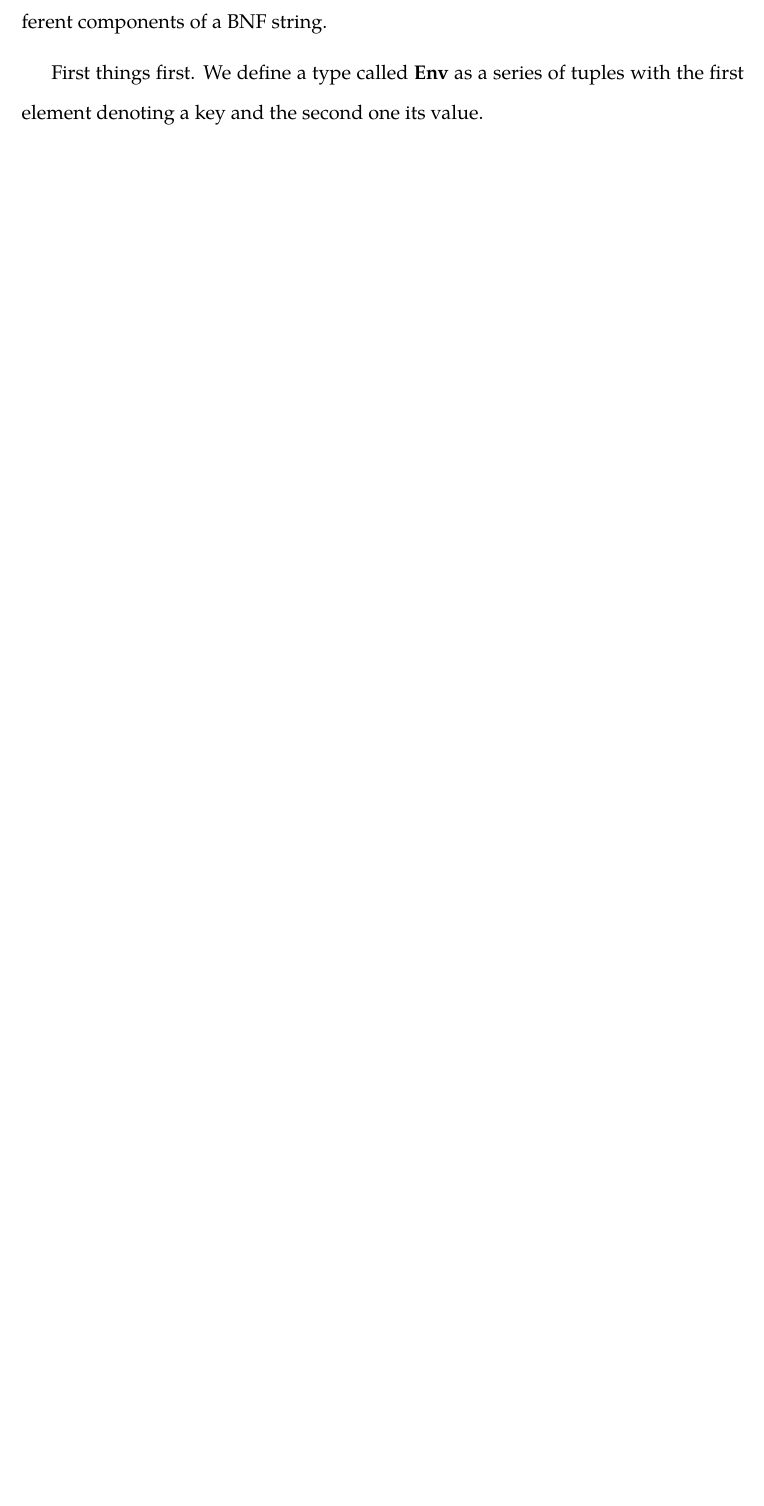
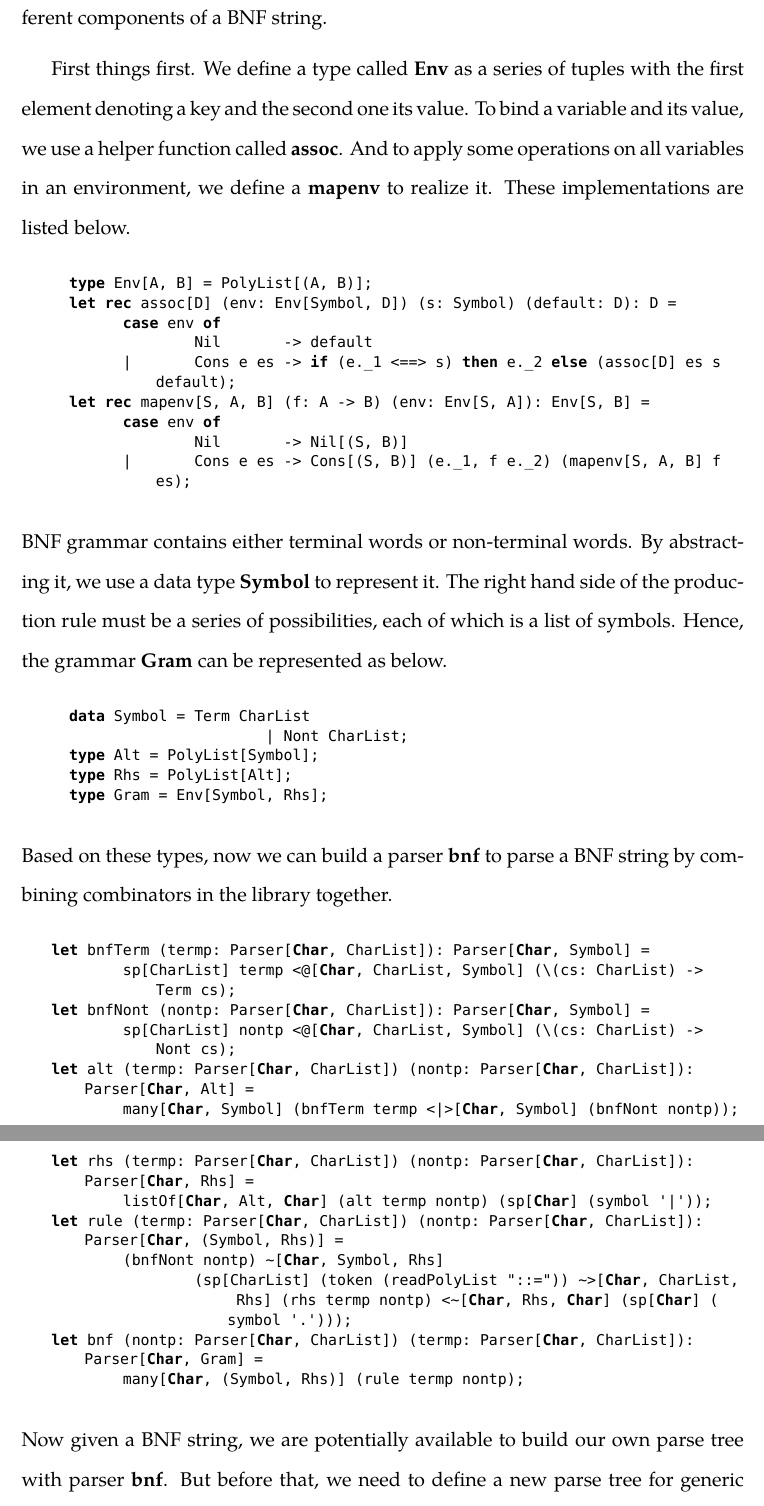
Before and after one commit to Demonsu/Dissertation-Report, a LaTeX thesis (report.tex, which reads general.tex): part of page 25 of 71 before the commit and two parts of pages 25 and 26 of 72 after it, the two joined at a grey line, cut so that both start at the same text, the shorter picture padded with empty space. Compiled offline with XeLaTeX; a missing font is replaced by an installed copy or a similar font.

Commit message:
Add contents.

```diff
--- a/general.tex
+++ b/general.tex
@@ -201,4 +201,41 @@ The parser \textbf{expr1} does the same thing as \textbf{expr} but this way it i
 \section{Self Application}
 As for a given string that follows BNF grammar, we can build a parser to parse all this kinds of strings. Things we need to do are firstly defining a type to associate variables under certain environment and implementing combinators that parse different components of a BNF string.
 
-First things first. We define a type called \textbf{Env} as a series of tuples with the first element denoting a key and the second one its value.
+First things first. We define a type called \textbf{Env} as a series of tuples with the first element denoting a key and the second one its value. To bind a variable and its value, we use a helper function called \textbf{assoc}. And to apply some operations on all variables in an environment, we define a \textbf{mapenv} to realize it. These implementations are listed below.
+\begin{lstlisting}
+  type Env[A, B] = PolyList[(A, B)];
+  let rec assoc[D] (env: Env[Symbol, D]) (s: Symbol) (default: D): D =
+	case env of
+		Nil       -> default
+	|	Cons e es -> if (e._1 <==> s) then e._2 else (assoc[D] es s default);
+  let rec mapenv[S, A, B] (f: A -> B) (env: Env[S, A]): Env[S, B] =
+	case env of
+		Nil       -> Nil[(S, B)]
+	|	Cons e es -> Cons[(S, B)] (e._1, f e._2) (mapenv[S, A, B] f es);
+\end{lstlisting}
+BNF grammar contains either terminal words or non-terminal words. By abstracting it, we use a data type \textbf{Symbol} to represent it. The right hand side of the production rule must be a series of possibilities, each of which is a list of symbols. Hence, the grammar \textbf{Gram} can be represented as below.
+\begin{lstlisting}
+  data Symbol = Term CharList
+			| Nont CharList;
+  type Alt = PolyList[Symbol];
+  type Rhs = PolyList[Alt];
+  type Gram = Env[Symbol, Rhs];
+\end{lstlisting}
+Based on these types, now we can build a parser \textbf{bnf} to parse a BNF string by combining combinators in the library together.
+\begin{lstlisting}
+let bnfTerm (termp: Parser[Char, CharList]): Parser[Char, Symbol] =
+	sp[CharList] termp <@[Char, CharList, Symbol] (\(cs: CharList) -> Term cs);
+let bnfNont (nontp: Parser[Char, CharList]): Parser[Char, Symbol] =
+	sp[CharList] nontp <@[Char, CharList, Symbol] (\(cs: CharList) -> Nont cs);
+let alt (termp: Parser[Char, CharList]) (nontp: Parser[Char, CharList]): Parser[Char, Alt] =
+	many[Char, Symbol] (bnfTerm termp <|>[Char, Symbol] (bnfNont nontp));
+let rhs (termp: Parser[Char, CharList]) (nontp: Parser[Char, CharList]): Parser[Char, Rhs] =
+	listOf[Char, Alt, Char] (alt termp nontp) (sp[Char] (symbol '|'));
+let rule (termp: Parser[Char, CharList]) (nontp: Parser[Char, CharList]): Parser[Char, (Symbol, Rhs)] =
+	(bnfNont nontp) ~[Char, Symbol, Rhs]
+		(sp[CharList] (token (readPolyList "::=")) ~>[Char, CharList, Rhs] (rhs termp nontp) <~[Char, Rhs, Char] (sp[Char] (symbol '.')));
+let bnf (nontp: Parser[Char, CharList]) (termp: Parser[Char, CharList]): Parser[Char, Gram] =
+	many[Char, (Symbol, Rhs)] (rule termp nontp);
+\end{lstlisting}
+Now given a BNF string, we are potentially available to build our own parse tree with parser \textbf{bnf}. But before that, we need to define a new parse tree for generic application. This data type is called \textbf{GramTree}, a multi-branching tree.
+\begin{lstlisting}
```
Also changed, not shown: general.tex (4 more changed lines). Lines whose indentation alone changed are shown as unchanged.
